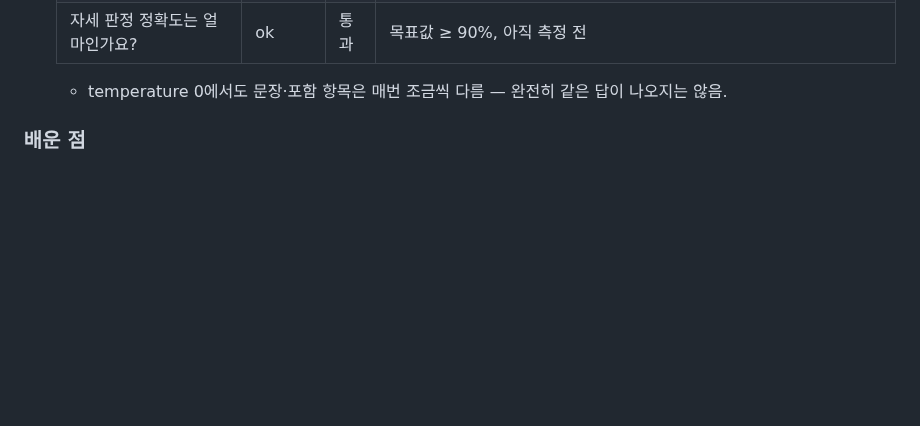
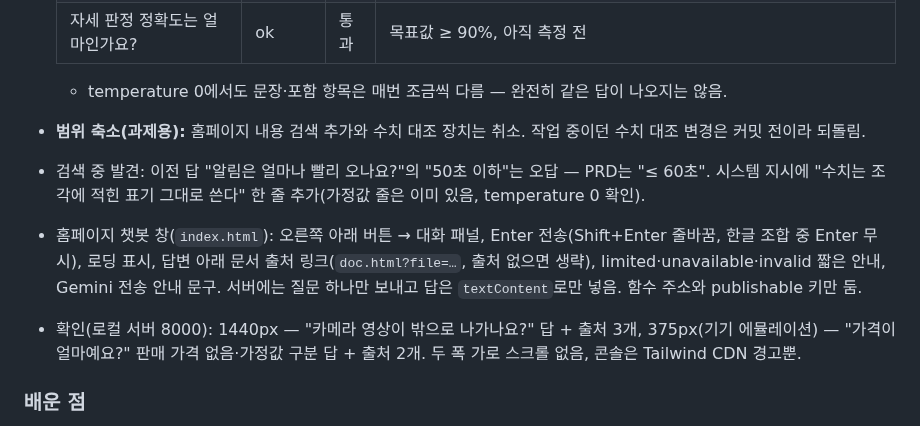
Before and after one commit to namong118/physical-ai, a Markdown page: report/devlog.md, the part around the change. GitHub-like rendering; blank space fills up the shorter version.

Commit message:
개발일지 — 범위 축소, 챗봇 창 추가 기록
Co-Authored-By: Claude Opus 5.5 <noreply@anthropic.com>

```diff
--- a/report/devlog.md
+++ b/report/devlog.md
@@ -103,6 +103,11 @@ push 전.
   | 자세 판정 정확도는 얼마인가요? | ok | 통과 | 목표값 ≥ 90%, 아직 측정 전 |
 
   - temperature 0에서도 문장·포함 항목은 매번 조금씩 다름 — 완전히 같은 답이 나오지는 않음.
+
+- **범위 축소(과제용):** 홈페이지 내용 검색 추가와 수치 대조 장치는 취소. 작업 중이던 수치 대조 변경은 커밋 전이라 되돌림.
+- 검색 중 발견: 이전 답 "알림은 얼마나 빨리 오나요?"의 "50초 이하"는 오답 — PRD는 "≤ 60초". 시스템 지시에 "수치는 조각에 적힌 표기 그대로 쓴다" 한 줄 추가(가정값 줄은 이미 있음, temperature 0 확인).
+- 홈페이지 챗봇 창(`index.html`): 오른쪽 아래 버튼 → 대화 패널, Enter 전송(Shift+Enter 줄바꿈, 한글 조합 중 Enter 무시), 로딩 표시, 답변 아래 문서 출처 링크(`doc.html?file=…`, 출처 없으면 생략), limited·unavailable·invalid 짧은 안내, Gemini 전송 안내 문구. 서버에는 질문 하나만 보내고 답은 `textContent`로만 넣음. 함수 주소와 publishable 키만 둠.
+- 확인(로컬 서버 8000): 1440px — "카메라 영상이 밖으로 나가나요?" 답 + 출처 3개, 375px(기기 에뮬레이션) — "가격이 얼마예요?" 판매 가격 없음·가정값 구분 답 + 출처 2개. 두 폭 가로 스크롤 없음, 콘솔은 Tailwind CDN 경고뿐.
 
 ### 배운 점
 - 401 + `GRANT … TO anon` 힌트는 키가 공개용(publishable/anon)으로 인식됐다는 뜻이다. RLS·권한 회수가 의도대로 막고 있다는 확인이기도 하다.
```
